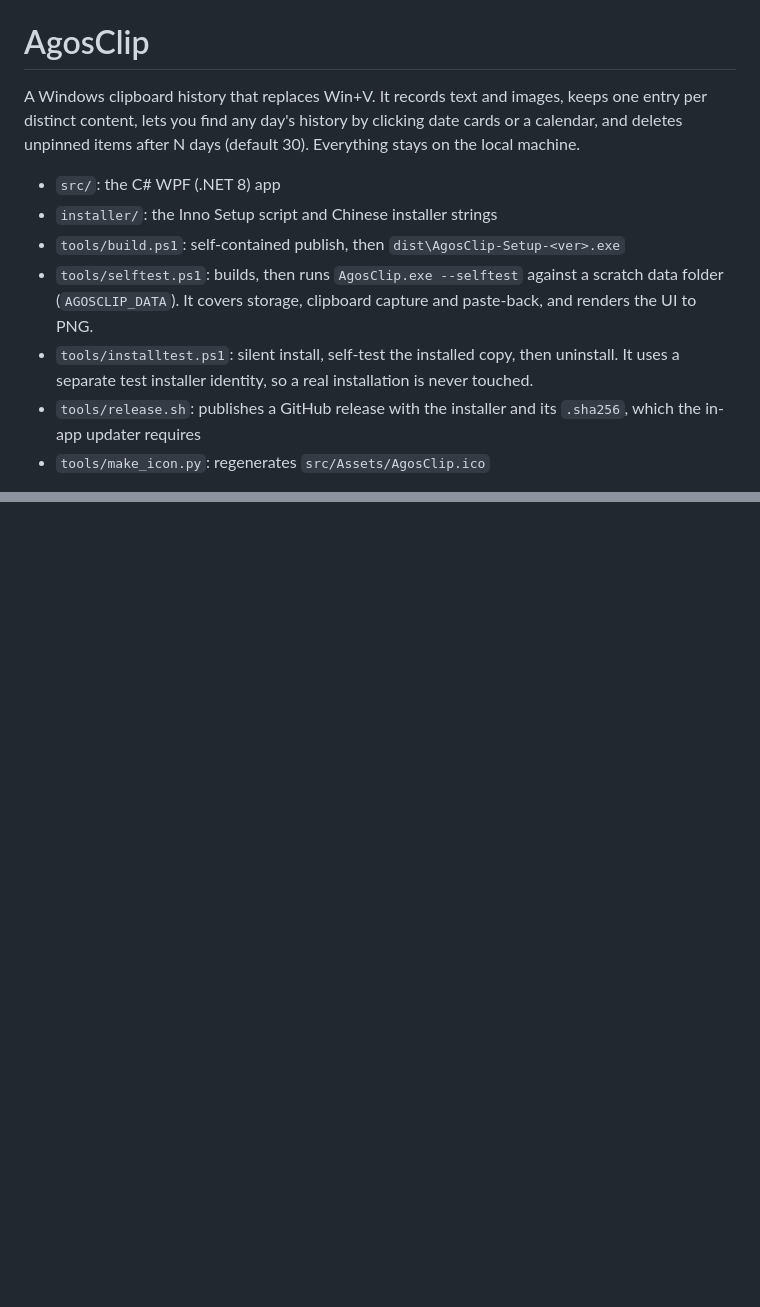
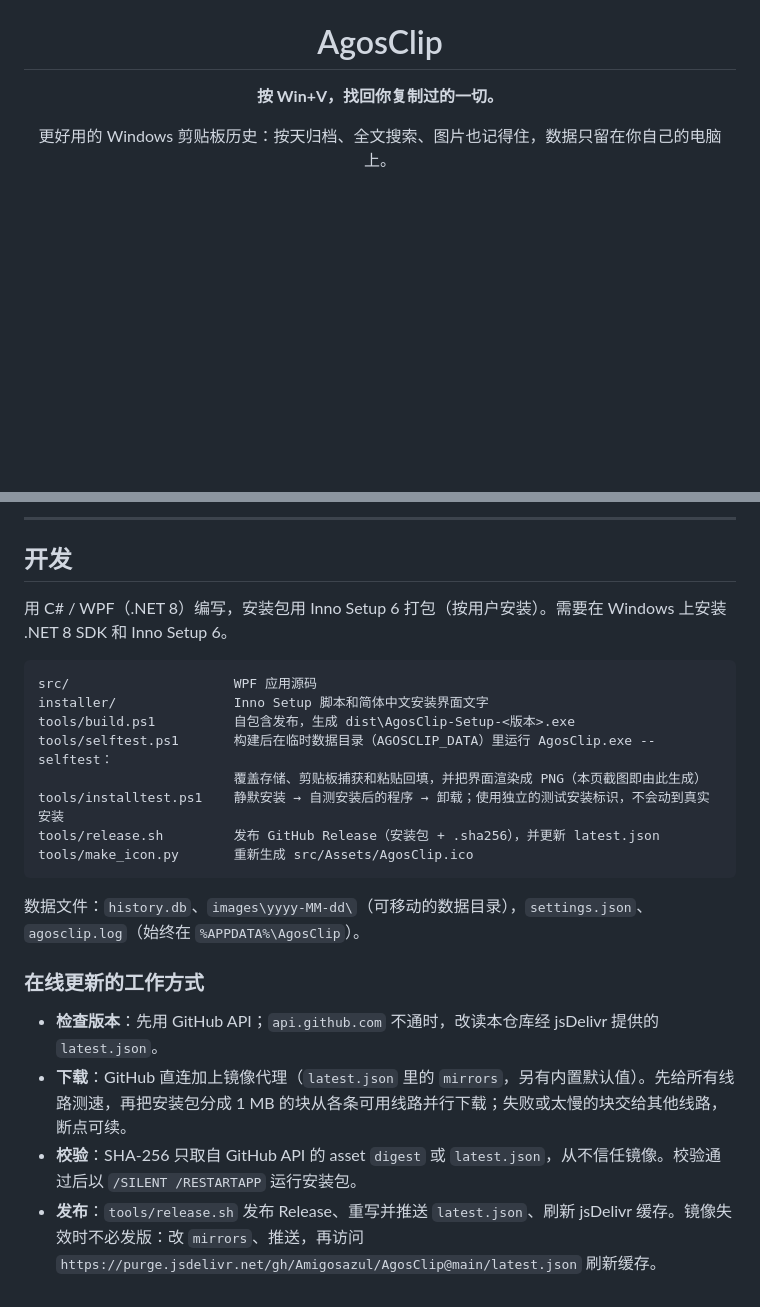
Before and after one commit to Amigosazul/AgosClip, a Markdown page: README.md, 2 parts joined by grey strips. Drawn GitHub-style; blank space fills up the shorter version.

Commit message:
README: product-style Chinese README with screenshots
Co-Authored-By: Claude Opus 5.5 <noreply@anthropic.com>

````diff
--- a/README.md
+++ b/README.md
@@ -1,12 +5,6 @@
 # AgosClip
 
-A Windows clipboard history that replaces Win+V. It records text and images, keeps one entry per distinct content, lets you find any day's history by clicking date cards or a calendar, and deletes unpinned items after N days (default 30). Everything stays on the local machine.
+**按 Win+V，找回你复制过的一切。**
 
-- `src/`: the C# WPF (.NET 8) app
-- `installer/`: the Inno Setup script and Chinese installer strings
-- `tools/build.ps1`: self-contained publish, then `dist\AgosClip-Setup-<ver>.exe`
-- `tools/selftest.ps1`: builds, then runs `AgosClip.exe --selftest` against a scratch data folder (`AGOSCLIP_DATA`). It covers storage, clipboard capture and paste-back, and renders the UI to PNG.
-- `tools/installtest.ps1`: silent install, self-test the installed copy, then uninstall. It uses a separate test installer identity, so a real installation is never touched.
-- `tools/release.sh`: publishes a GitHub release with the installer and its `.sha256`, which the in-app updater requires
-- `tools/make_icon.py`: regenerates `src/Assets/AgosClip.ico`
+更好用的 Windows 剪贴板历史：按天归档、全文搜索、图片也记得住，数据只留在你自己的电脑上。
 
@@ -24,0 +100,25 @@ Win+V is captured with a low-level keyboard hook, and no registry or Explorer ch
+---
+
+## 开发
+
+用 C# / WPF（.NET 8）编写，安装包用 Inno Setup 6 打包（按用户安装）。需要在 Windows 上安装 .NET 8 SDK 和 Inno Setup 6。
+
+```
+src/                     WPF 应用源码
+installer/               Inno Setup 脚本和简体中文安装界面文字
+tools/build.ps1          自包含发布，生成 dist\AgosClip-Setup-<版本>.exe
+tools/selftest.ps1       构建后在临时数据目录（AGOSCLIP_DATA）里运行 AgosClip.exe --selftest：
+                         覆盖存储、剪贴板捕获和粘贴回填，并把界面渲染成 PNG（本页截图即由此生成）
+tools/installtest.ps1    静默安装 → 自测安装后的程序 → 卸载；使用独立的测试安装标识，不会动到真实安装
+tools/release.sh         发布 GitHub Release（安装包 + .sha256），并更新 latest.json
+tools/make_icon.py       重新生成 src/Assets/AgosClip.ico
+```
+
+数据文件：`history.db`、`images\yyyy-MM-dd\`（可移动的数据目录），`settings.json`、`agosclip.log`（始终在 `%APPDATA%\AgosClip`）。
+
+### 在线更新的工作方式
+
+- **检查版本**：先用 GitHub API；`api.github.com` 不通时，改读本仓库经 jsDelivr 提供的 `latest.json`。
+- **下载**：GitHub 直连加上镜像代理（`latest.json` 里的 `mirrors`，另有内置默认值）。先给所有线路测速，再把安装包分成 1 MB 的块从各条可用线路并行下载；失败或太慢的块交给其他线路，断点可续。
+- **校验**：SHA-256 只取自 GitHub API 的 asset `digest` 或 `latest.json`，从不信任镜像。校验通过后以 `/SILENT /RESTARTAPP` 运行安装包。
+- **发布**：`tools/release.sh` 发布 Release、重写并推送 `latest.json`、刷新 jsDelivr 缓存。镜像失效时不必发版：改 `mirrors`、推送，再访问 `https://purge.jsdelivr.net/gh/Amigosazul/AgosClip@main/latest.json` 刷新缓存。
````
Also changed, not shown: other parts of README.md (+90 -9 lines), docs/screenshots/calendar-dark.png (added), docs/screenshots/panel-search-light.png (added), docs/screenshots/panel-today-light.png (added), docs/screenshots/settings-light.png (added).
